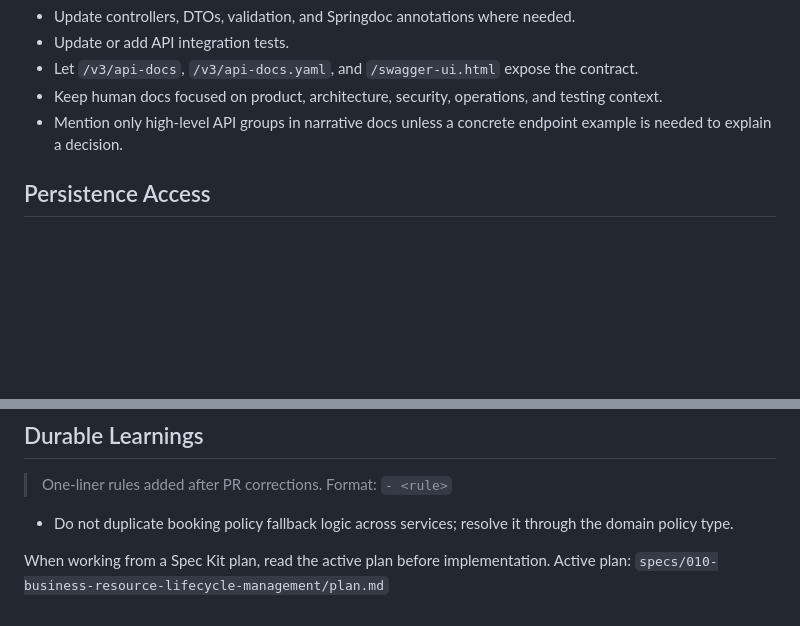
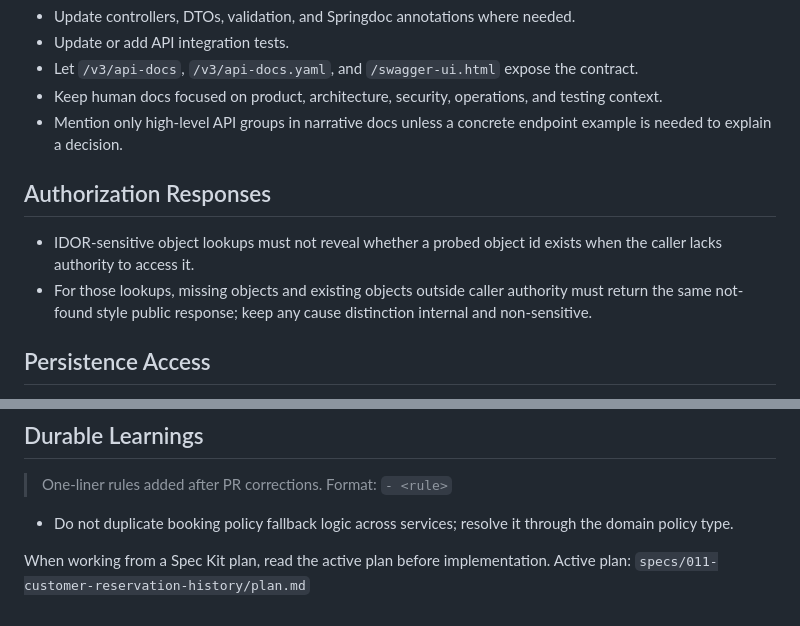
Before and after one commit to jaeyeopme/resrv, a Markdown page: AGENTS.md, 2 parts joined by grey strips. GitHub-like rendering; blank space fills up the shorter version.

```diff
--- a/AGENTS.md
+++ b/AGENTS.md
@@ -97,6 +97,13 @@ When changing API behavior:
 - Mention only high-level API groups in narrative docs unless a concrete endpoint example is needed
   to explain a decision.
 
+## Authorization Responses
+
+- IDOR-sensitive object lookups must not reveal whether a probed object id exists when the caller
+  lacks authority to access it.
+- For those lookups, missing objects and existing objects outside caller authority must return the
+  same not-found style public response; keep any cause distinction internal and non-sensitive.
+
 ## Persistence Access
 
 - Production code defaults to Spring Data JPA for owned persistence.
@@ -154,5 +161,5 @@ Do not include AI attribution, generated-by footers, model names, or AI co-autho
 
 <!-- SPECKIT START -->
 When working from a Spec Kit plan, read the active plan before implementation.
-Active plan: `specs/010-business-resource-lifecycle-management/plan.md`
+Active plan: `specs/011-customer-reservation-history/plan.md`
 <!-- SPECKIT END -->
```
